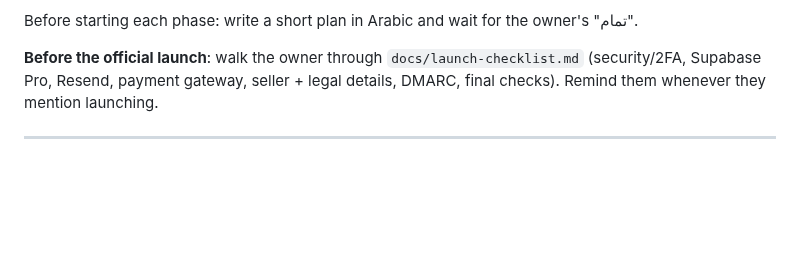
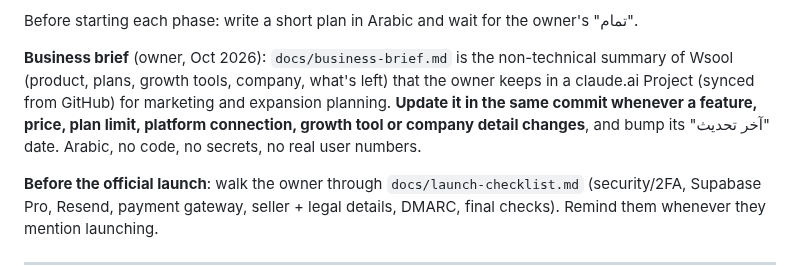
Before and after one commit to wsoollink/Wsool, a Markdown page: CLAUDE.md, the part around the change. Drawn GitHub-style; blank space fills up the shorter version.

```diff
--- a/CLAUDE.md
+++ b/CLAUDE.md
@@ -248,6 +248,11 @@ Username rules: lowercase a–z, 0–9, dot, underscore, 3–20 chars, not reser
      for the design file if it is not in the repo yet.
 
 Before starting each phase: write a short plan in Arabic and wait for the owner's "تمام".
+
+**Business brief** (owner, Oct 2026): `docs/business-brief.md` is the non-technical summary of Wsool (product, plans, growth
+tools, company, what's left) that the owner keeps in a claude.ai Project (synced from GitHub) for marketing and expansion
+planning. **Update it in the same commit whenever a feature, price, plan limit, platform connection, growth tool or
+company detail changes**, and bump its "آخر تحديث" date. Arabic, no code, no secrets, no real user numbers.
 
 **Before the official launch**: walk the owner through `docs/launch-checklist.md` (security/2FA, Supabase Pro,
 Resend, payment gateway, seller + legal details, DMARC, final checks). Remind them whenever they mention launching.
```
Also changed, not shown: docs/business-brief.md (added, +146 -0 lines).
